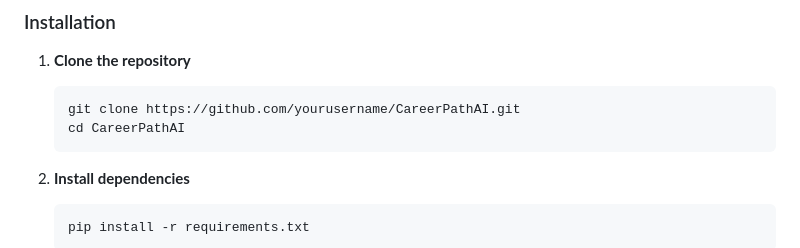
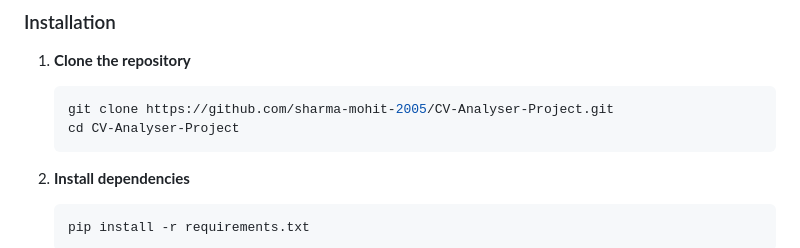
Before and after one commit to sharma-mohit-2005/CV-Analyser-Project, a Markdown page: README.md, the part around the change. Rendered like a GitHub page.

Commit message:
Update README with correct repository URL

````diff
--- a/README.md
+++ b/README.md
@@ -67,8 +67,8 @@ CareerPathAI/
 
 1. **Clone the repository**
    ```bash
-   git clone https://github.com/yourusername/CareerPathAI.git
-   cd CareerPathAI
+   git clone https://github.com/sharma-mohit-2005/CV-Analyser-Project.git
+   cd CV-Analyser-Project
    ```
 
 2. **Install dependencies**
````
